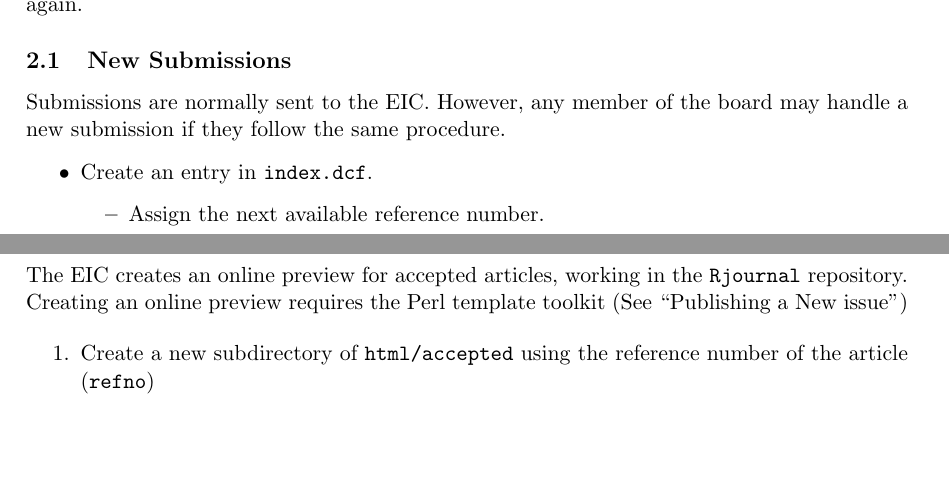
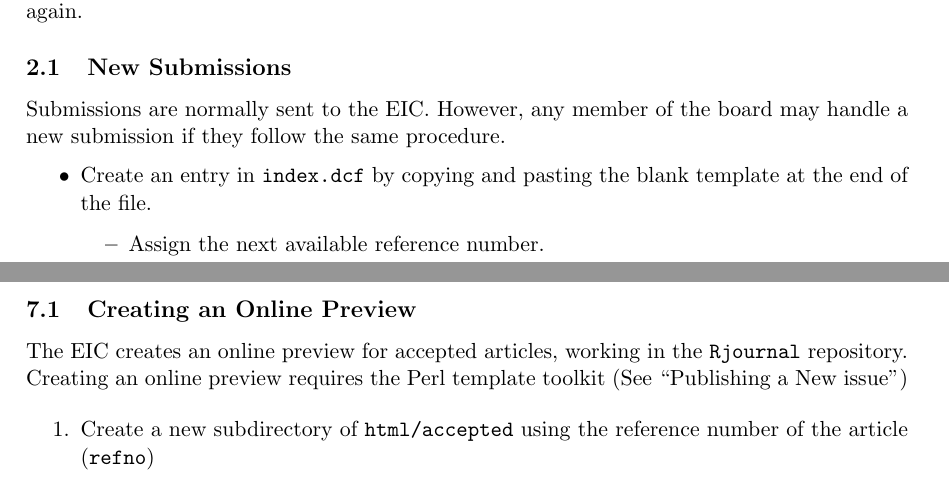
Before and after one commit to rjournal/share, a LaTeX document (SOPS.tex): two parts of pages 3 and 6 of 11, joined at a grey line, cut so that both start at the same text, the shorter picture padded with empty space. Compiled offline with pdfLaTeX.

```diff
--- a/SOPS.tex
+++ b/SOPS.tex
@@ -129,7 +129,8 @@
 board may handle a new submission if they follow the same procedure.
 
 \begin{itemize}
-\item Create an entry in \texttt{index.dcf}.
+\item Create an entry in \texttt{index.dcf} by copying and pasting the
+  blank template at the end of the file.
   \begin{itemize}
   \item Assign the next available reference number.
   \item Fill the  fields authors, email, and title.
```
